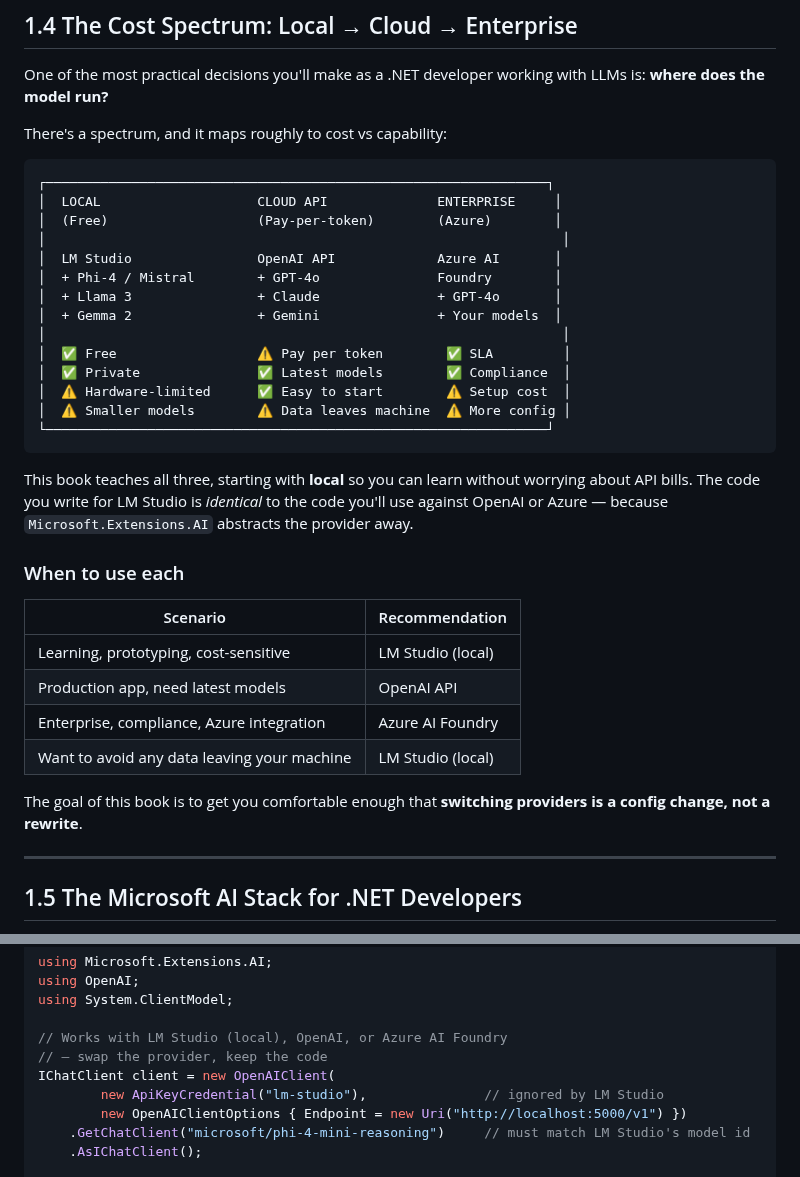
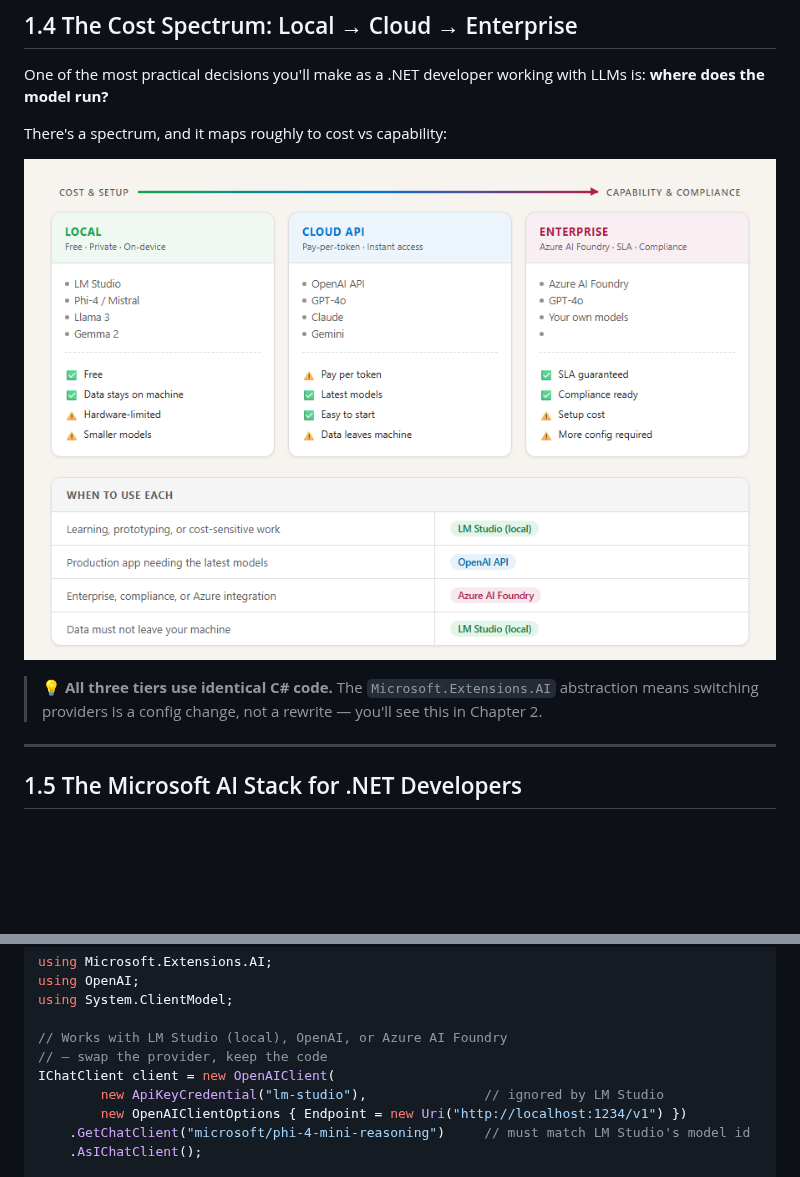
Before and after one commit to taswar/PromptEngineeringForDotNetDevelopers, a Markdown page: chapter-01/chapter-01-the-dotnet-developers-ai-landscape.md, 2 parts joined by grey strips. Rendered like a GitHub page; pictures changed too: chapter-01/images/cost-spectrum-light.png (added); blank space fills up the shorter version.

````diff
--- a/chapter-01/chapter-01-the-dotnet-developers-ai-landscape.md
+++ b/chapter-01/chapter-01-the-dotnet-developers-ai-landscape.md
@@ -92,35 +92,9 @@ One of the most practical decisions you'll make as a .NET developer working with
 
 There's a spectrum, and it maps roughly to cost vs capability:
 
-```
-┌────────────────────────────────────────────────────────────────┐
-│  LOCAL                    CLOUD API              ENTERPRISE     │
-│  (Free)                   (Pay-per-token)        (Azure)        │
-│                                                                  │
-│  LM Studio                OpenAI API             Azure AI       │
-│  + Phi-4 / Mistral        + GPT-4o               Foundry        │
-│  + Llama 3                + Claude               + GPT-4o       │
-│  + Gemma 2                + Gemini               + Your models  │
-│                                                                  │
-│  ✅ Free                  ⚠️ Pay per token        ✅ SLA         │
-│  ✅ Private               ✅ Latest models        ✅ Compliance  │
-│  ⚠️ Hardware-limited      ✅ Easy to start        ⚠️ Setup cost  │
-│  ⚠️ Smaller models        ⚠️ Data leaves machine  ⚠️ More config │
-└────────────────────────────────────────────────────────────────┘
-```
+![Cost Spectrum: Local → Cloud → Enterprise](images/cost-spectrum-light.png)
 
-This book teaches all three, starting with **local** so you can learn without worrying about API bills. The code you write for LM Studio is *identical* to the code you'll use against OpenAI or Azure — because `Microsoft.Extensions.AI` abstracts the provider away.
-
-### When to use each
-
-| Scenario | Recommendation |
-|---|---|
-| Learning, prototyping, cost-sensitive | LM Studio (local) |
-| Production app, need latest models | OpenAI API |
-| Enterprise, compliance, Azure integration | Azure AI Foundry |
-| Want to avoid any data leaving your machine | LM Studio (local) |
-
-The goal of this book is to get you comfortable enough that **switching providers is a config change, not a rewrite**.
+> 💡 **All three tiers use identical C# code.** The `Microsoft.Extensions.AI` abstraction means switching providers is a config change, not a rewrite — you'll see this in Chapter 2.
 
 ---
 
@@ -305,7 +279,7 @@ using System.ClientModel;
 // — swap the provider, keep the code
 IChatClient client = new OpenAIClient(
         new ApiKeyCredential("lm-studio"),               // ignored by LM Studio
-        new OpenAIClientOptions { Endpoint = new Uri("http://localhost:5000/v1") })
+        new OpenAIClientOptions { Endpoint = new Uri("http://localhost:1234/v1") })
     .GetChatClient("microsoft/phi-4-mini-reasoning")     // must match LM Studio's model id
     .AsIChatClient();
 
````
Also changed, not shown: chapter-01/images/cost-spectrum-dark.png (added), 1 other file.
